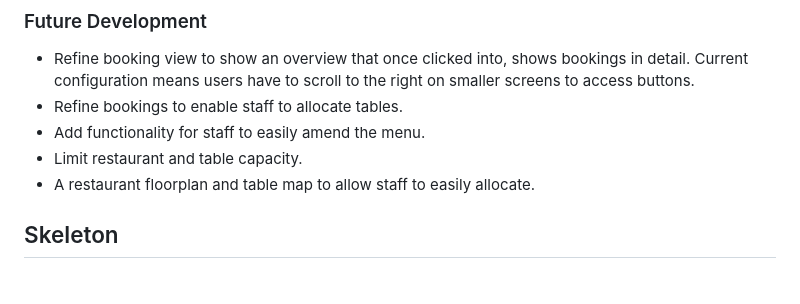
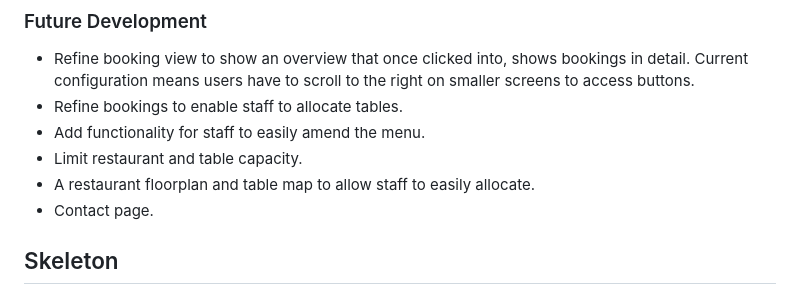
Before and after one commit to tomhall82/baratie-booking, a Markdown page: README.md, the part around the change. Rendered like a GitHub page.

```diff
--- a/README.md
+++ b/README.md
@@ -187,6 +187,7 @@ Staff user:
 - Add functionality for staff to easily amend the menu.
 - Limit restaurant and table capacity.
 - A restaurant floorplan and table map to allow staff to easily allocate.
+- Contact page.
 
 ## Skeleton
 
```
